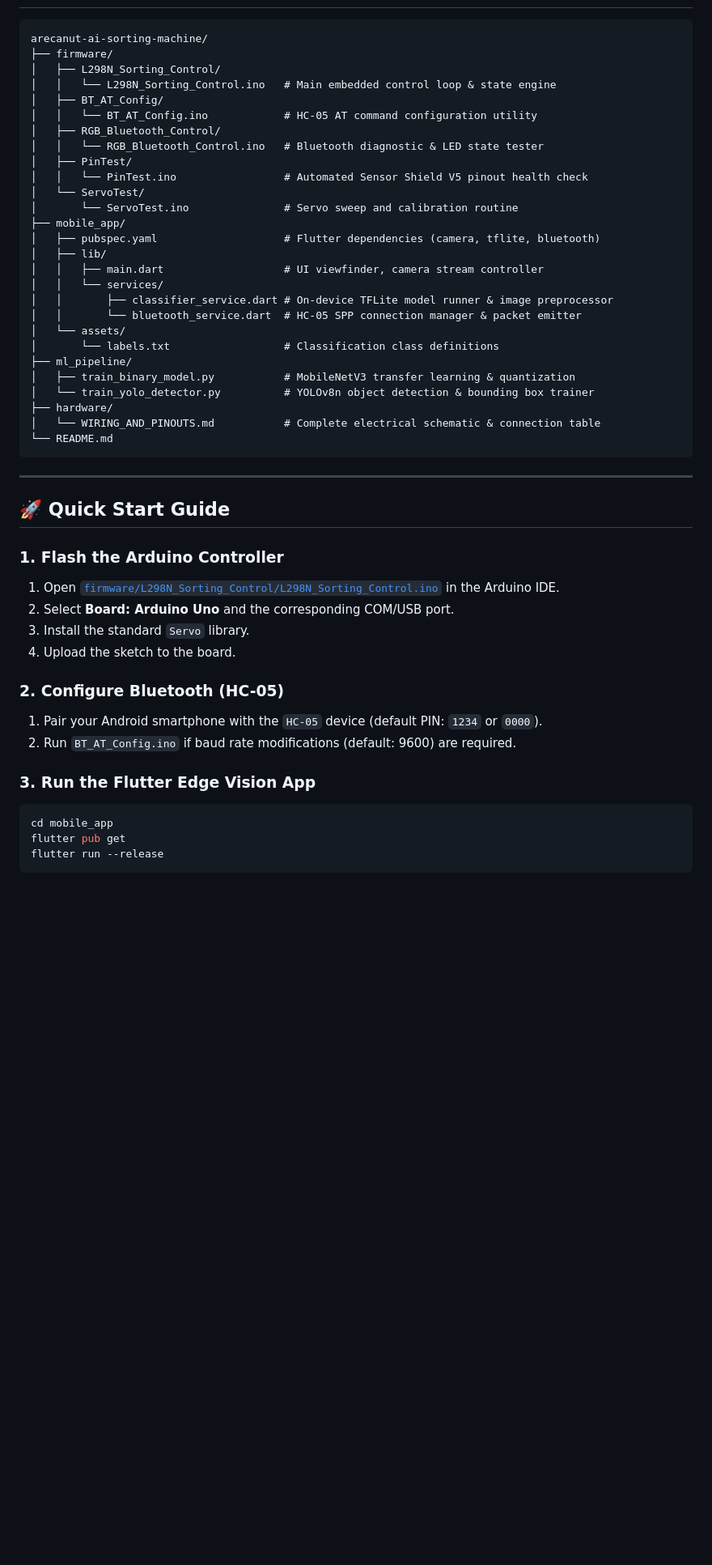
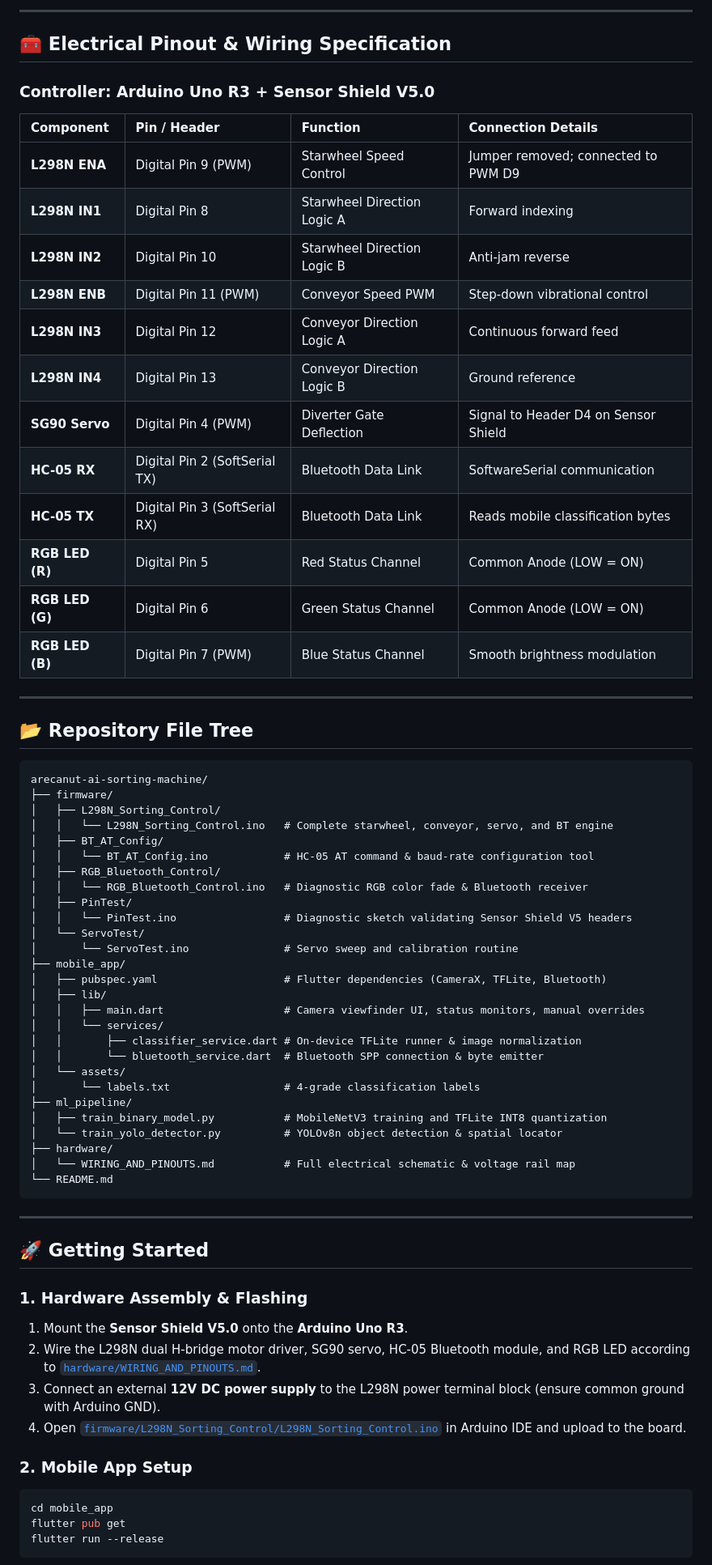
Before and after one commit to abhay2008/arecanut-ai-sorting-machine, a Markdown page: README.md, the part around one of its changes. Shown at 81% size. GitHub-like rendering; blank space fills up the shorter version.

````diff
--- a/README.md
+++ b/README.md
@@ -89,49 +126,69 @@ An autonomous, real-time agricultural sorting machine that combines **on-device
+---
+
+## 🧰 Electrical Pinout & Wiring Specification
+
+### Controller: Arduino Uno R3 + Sensor Shield V5.0
+
+| Component | Pin / Header | Function | Connection Details |
+| :--- | :--- | :--- | :--- |
+| **L298N ENA** | Digital Pin 9 (PWM) | Starwheel Speed Control | Jumper removed; connected to PWM D9 |
+| **L298N IN1** | Digital Pin 8 | Starwheel Direction Logic A | Forward indexing |
+| **L298N IN2** | Digital Pin 10 | Starwheel Direction Logic B | Anti-jam reverse |
+| **L298N ENB** | Digital Pin 11 (PWM) | Conveyor Speed PWM | Step-down vibrational control |
+| **L298N IN3** | Digital Pin 12 | Conveyor Direction Logic A | Continuous forward feed |
+| **L298N IN4** | Digital Pin 13 | Conveyor Direction Logic B | Ground reference |
+| **SG90 Servo** | Digital Pin 4 (PWM) | Diverter Gate Deflection | Signal to Header D4 on Sensor Shield |
+| **HC-05 RX** | Digital Pin 2 (SoftSerial TX)| Bluetooth Data Link | SoftwareSerial communication |
+| **HC-05 TX** | Digital Pin 3 (SoftSerial RX)| Bluetooth Data Link | Reads mobile classification bytes |
+| **RGB LED (R)** | Digital Pin 5 | Red Status Channel | Common Anode (LOW = ON) |
+| **RGB LED (G)** | Digital Pin 6 | Green Status Channel | Common Anode (LOW = ON) |
+| **RGB LED (B)** | Digital Pin 7 (PWM) | Blue Status Channel | Smooth brightness modulation |
+
+---
+
+## 📂 Repository File Tree
 
 ```
 arecanut-ai-sorting-machine/
 ├── firmware/
 │   ├── L298N_Sorting_Control/
-│   │   └── L298N_Sorting_Control.ino   # Main embedded control loop & state engine
+│   │   └── L298N_Sorting_Control.ino   # Complete starwheel, conveyor, servo, and BT engine
 │   ├── BT_AT_Config/
-│   │   └── BT_AT_Config.ino            # HC-05 AT command configuration utility
+│   │   └── BT_AT_Config.ino            # HC-05 AT command & baud-rate configuration tool
 │   ├── RGB_Bluetooth_Control/
-│   │   └── RGB_Bluetooth_Control.ino   # Bluetooth diagnostic & LED state tester
+│   │   └── RGB_Bluetooth_Control.ino   # Diagnostic RGB color fade & Bluetooth receiver
 │   ├── PinTest/
-│   │   └── PinTest.ino                 # Automated Sensor Shield V5 pinout health check
+│   │   └── PinTest.ino                 # Diagnostic sketch validating Sensor Shield V5 headers
 │   └── ServoTest/
 │       └── ServoTest.ino               # Servo sweep and calibration routine
 ├── mobile_app/
-│   ├── pubspec.yaml                    # Flutter dependencies (camera, tflite, bluetooth)
+│   ├── pubspec.yaml                    # Flutter dependencies (CameraX, TFLite, Bluetooth)
 │   ├── lib/
-│   │   ├── main.dart                   # UI viewfinder, camera stream controller
+│   │   ├── main.dart                   # Camera viewfinder UI, status monitors, manual overrides
 │   │   └── services/
-│   │       ├── classifier_service.dart # On-device TFLite model runner & image preprocessor
-│   │       └── bluetooth_service.dart  # HC-05 SPP connection manager & packet emitter
+│   │       ├── classifier_service.dart # On-device TFLite runner & image normalization
+│   │       └── bluetooth_service.dart  # Bluetooth SPP connection & byte emitter
 │   └── assets/
-│       └── labels.txt                  # Classification class definitions
+│       └── labels.txt                  # 4-grade classification labels
 ├── ml_pipeline/
-│   ├── train_binary_model.py           # MobileNetV3 transfer learning & quantization
-│   └── train_yolo_detector.py          # YOLOv8n object detection & bounding box trainer
+│   ├── train_binary_model.py           # MobileNetV3 training and TFLite INT8 quantization
+│   └── train_yolo_detector.py          # YOLOv8n object detection & spatial locator
 ├── hardware/
-│   └── WIRING_AND_PINOUTS.md           # Complete electrical schematic & connection table
+│   └── WIRING_AND_PINOUTS.md           # Full electrical schematic & voltage rail map
 └── README.md
 ```
 
 ---
 
-## 🚀 Quick Start Guide
+## 🚀 Getting Started
 
-### 1. Flash the Arduino Controller
-1. Open [`firmware/L298N_Sorting_Control/L298N_Sorting_Control.ino`](firmware/L298N_Sorting_Control/L298N_Sorting_Control.ino) in the Arduino IDE.
-2. Select **Board: Arduino Uno** and the corresponding COM/USB port.
-3. Install the standard `Servo` library.
-4. Upload the sketch to the board.
+### 1. Hardware Assembly & Flashing
+1. Mount the **Sensor Shield V5.0** onto the **Arduino Uno R3**.
+2. Wire the L298N dual H-bridge motor driver, SG90 servo, HC-05 Bluetooth module, and RGB LED according to [`hardware/WIRING_AND_PINOUTS.md`](hardware/WIRING_AND_PINOUTS.md).
+3. Connect an external **12V DC power supply** to the L298N power terminal block (ensure common ground with Arduino GND).
+4. Open [`firmware/L298N_Sorting_Control/L298N_Sorting_Control.ino`](firmware/L298N_Sorting_Control/L298N_Sorting_Control.ino) in Arduino IDE and upload to the board.
 
-### 2. Configure Bluetooth (HC-05)
-1. Pair your Android smartphone with the `HC-05` device (default PIN: `1234` or `0000`).
-2. Run `BT_AT_Config.ino` if baud rate modifications (default: 9600) are required.
-
-### 3. Run the Flutter Edge Vision App
+### 2. Mobile App Setup
 ```bash
 cd mobile_app
 flutter pub get
````
Also changed, not shown: other parts of README.md (+105 -68 lines).
